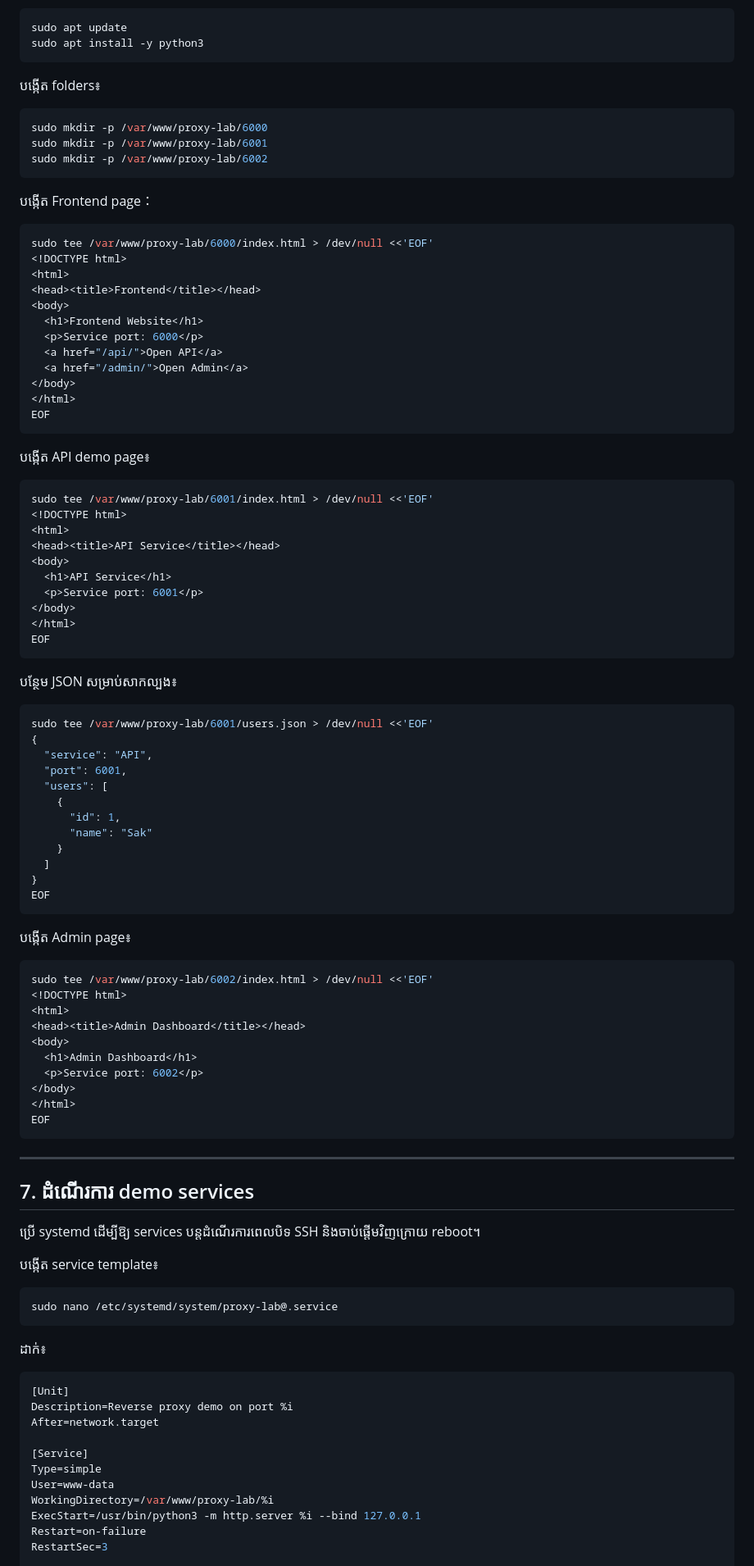
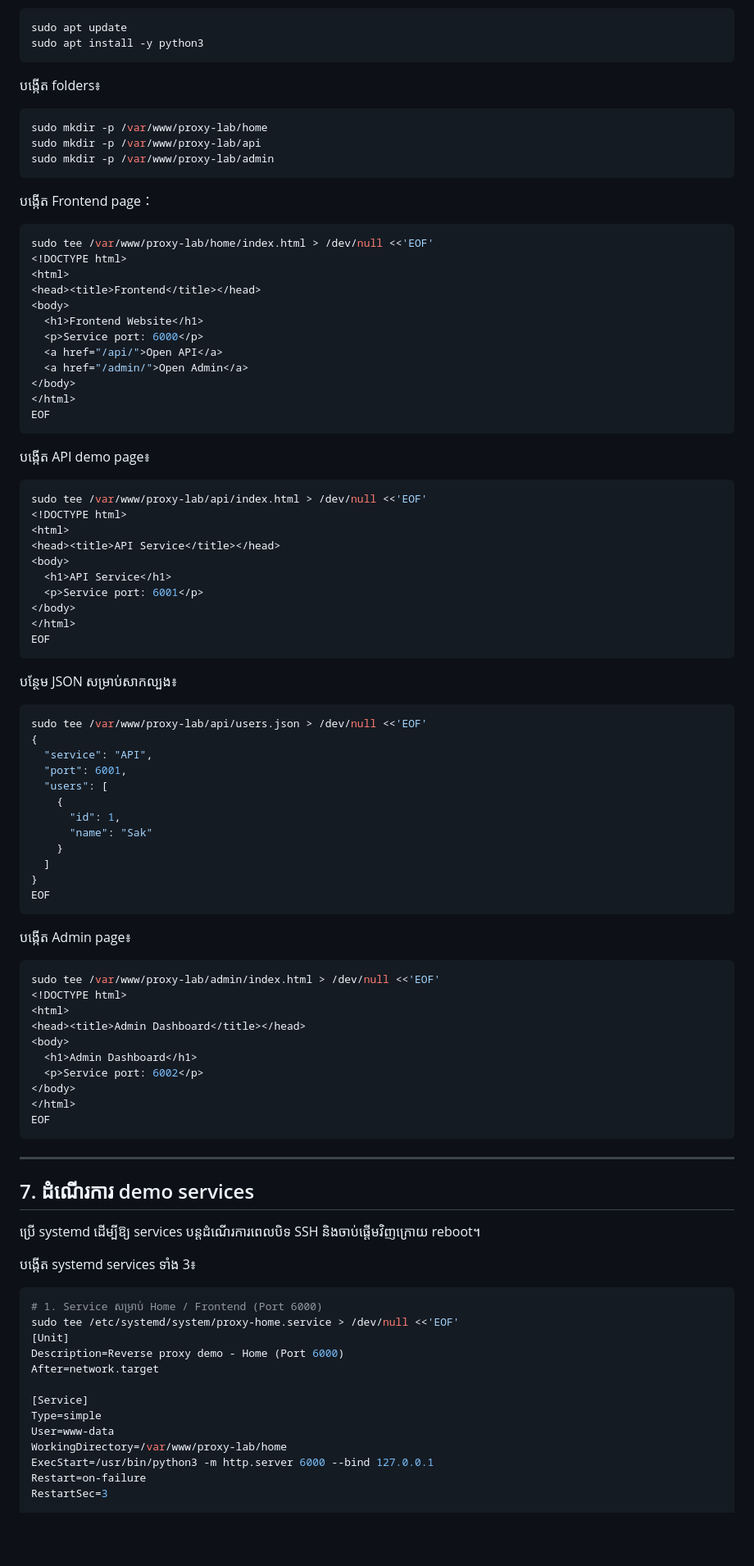
Before and after one commit to vannsakk5s/Lesson, a Markdown page: Linux/Nginx with container.md, the part around one of its changes. Shown at 82% size. Rendered like a GitHub page; blank space fills up the shorter version.

````diff
--- a/Linux/Nginx with container.md
+++ b/Linux/Nginx with container.md
@@ -142,14 +151,14 @@ sudo apt install -y python3
 
 បង្កើត folders៖
 ```bash
-sudo mkdir -p /var/www/proxy-lab/6000
-sudo mkdir -p /var/www/proxy-lab/6001
-sudo mkdir -p /var/www/proxy-lab/6002
+sudo mkdir -p /var/www/proxy-lab/home
+sudo mkdir -p /var/www/proxy-lab/api
+sudo mkdir -p /var/www/proxy-lab/admin
 ```
 
 បង្កើត Frontend page：
 ```bash
-sudo tee /var/www/proxy-lab/6000/index.html > /dev/null <<'EOF'
+sudo tee /var/www/proxy-lab/home/index.html > /dev/null <<'EOF'
 <!DOCTYPE html>
 <html>
 <head><title>Frontend</title></head>
@@ -165,7 +174,7 @@ EOF
 
 បង្កើត API demo page៖
 ```bash
-sudo tee /var/www/proxy-lab/6001/index.html > /dev/null <<'EOF'
+sudo tee /var/www/proxy-lab/api/index.html > /dev/null <<'EOF'
 <!DOCTYPE html>
 <html>
 <head><title>API Service</title></head>
@@ -179,7 +188,7 @@ EOF
 
 បន្ថែម JSON សម្រាប់សាកល្បង៖
 ```bash
-sudo tee /var/www/proxy-lab/6001/users.json > /dev/null <<'EOF'
+sudo tee /var/www/proxy-lab/api/users.json > /dev/null <<'EOF'
 {
   "service": "API",
   "port": 6001,
@@ -195,7 +204,7 @@ EOF
 
 បង្កើត Admin page៖
 ```bash
-sudo tee /var/www/proxy-lab/6002/index.html > /dev/null <<'EOF'
+sudo tee /var/www/proxy-lab/admin/index.html > /dev/null <<'EOF'
 <!DOCTYPE html>
 <html>
 <head><title>Admin Dashboard</title></head>
@@ -212,22 +221,20 @@ EOF
 ## 7. ដំណើរការ demo services
 ប្រើ systemd ដើម្បីឱ្យ services បន្តដំណើរការពេលបិទ SSH និងចាប់ផ្តើមវិញក្រោយ reboot។
 
-បង្កើត service template៖
+បង្កើត systemd services ទាំង 3៖
+
 ```bash
-sudo nano /etc/systemd/system/proxy-lab@.service
-```
-
-ដាក់៖
-```ini
+# 1. Service សម្រាប់ Home / Frontend (Port 6000)
+sudo tee /etc/systemd/system/proxy-home.service > /dev/null <<'EOF'
 [Unit]
-Description=Reverse proxy demo on port %i
+Description=Reverse proxy demo - Home (Port 6000)
 After=network.target
 
 [Service]
 Type=simple
 User=www-data
-WorkingDirectory=/var/www/proxy-lab/%i
-ExecStart=/usr/bin/python3 -m http.server %i --bind 127.0.0.1
+WorkingDirectory=/var/www/proxy-lab/home
+ExecStart=/usr/bin/python3 -m http.server 6000 --bind 127.0.0.1
 Restart=on-failure
 RestartSec=3
 
````
Also changed, not shown: other parts of Linux/Nginx with container.md (+88 -44 lines).
